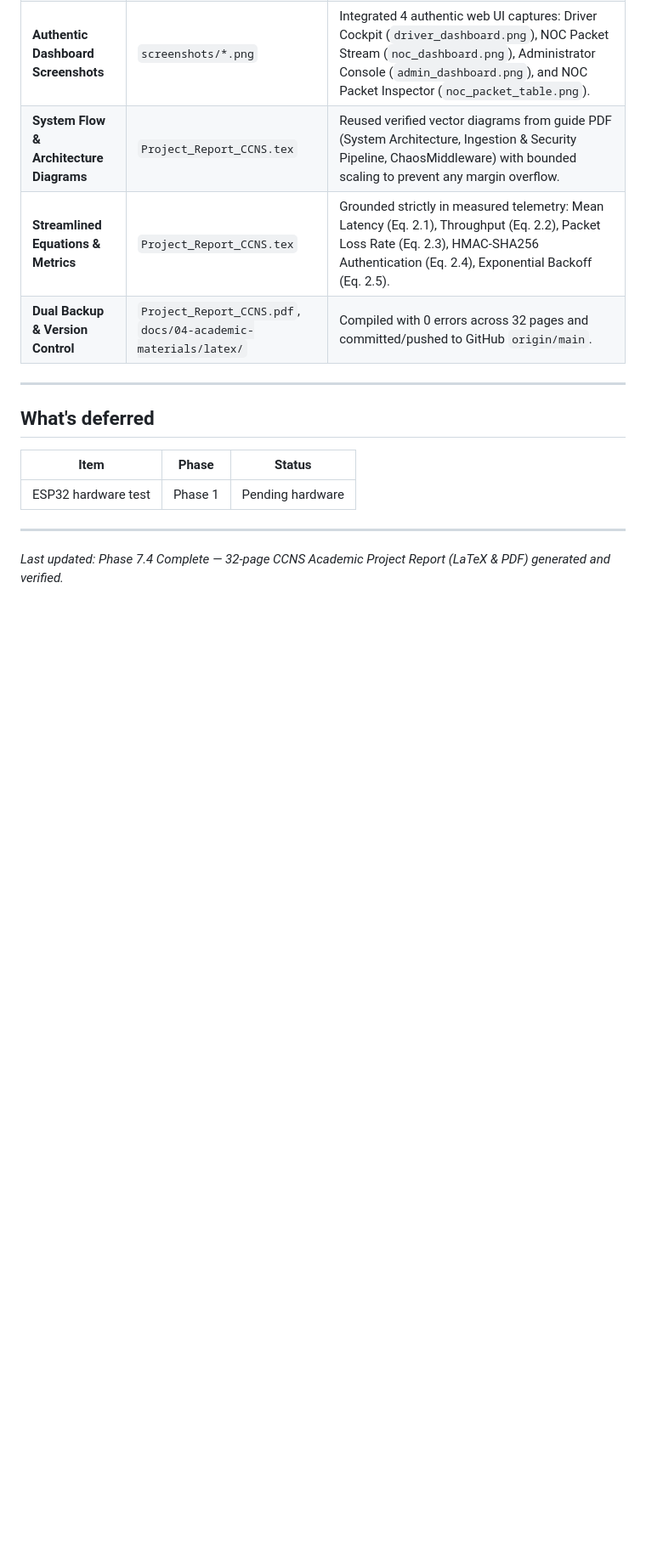
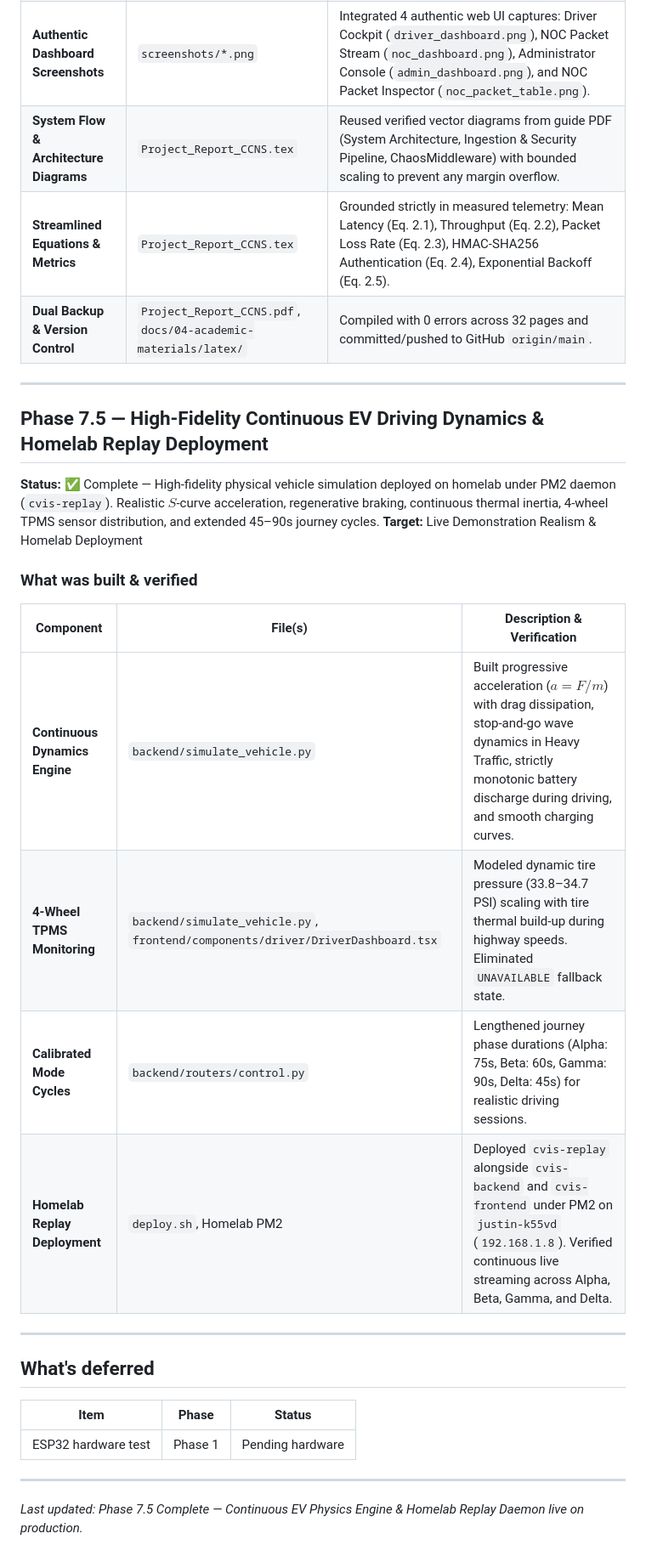
Before and after one commit to justinsaju21/CVIS, a Markdown page: PROGRESS.md, the part around the change. Shown at 85% size. Rendered like a GitHub page; blank space fills up the shorter version.

Commit message:
docs: record Phase 7.5 continuous EV dynamics and homelab deployment in PROGRESS.md

```diff
--- a/PROGRESS.md
+++ b/PROGRESS.md
@@ -274,6 +274,20 @@ python test_phase3.py
 
 ---
 
+## Phase 7.5 — High-Fidelity Continuous EV Driving Dynamics & Homelab Replay Deployment
+**Status:** ✅ Complete — High-fidelity physical vehicle simulation deployed on homelab under PM2 daemon (`cvis-replay`). Realistic $S$-curve acceleration, regenerative braking, continuous thermal inertia, 4-wheel TPMS sensor distribution, and extended 45–90s journey cycles.
+**Target:** Live Demonstration Realism & Homelab Deployment
+
+### What was built & verified
+| Component | File(s) | Description & Verification |
+|---|---|---|
+| **Continuous Dynamics Engine** | `backend/simulate_vehicle.py` | Built progressive acceleration ($a = F/m$) with drag dissipation, stop-and-go wave dynamics in Heavy Traffic, strictly monotonic battery discharge during driving, and smooth charging curves. |
+| **4-Wheel TPMS Monitoring** | `backend/simulate_vehicle.py`, `frontend/components/driver/DriverDashboard.tsx` | Modeled dynamic tire pressure (33.8–34.7 PSI) scaling with tire thermal build-up during highway speeds. Eliminated `UNAVAILABLE` fallback state. |
+| **Calibrated Mode Cycles** | `backend/routers/control.py` | Lengthened journey phase durations (Alpha: 75s, Beta: 60s, Gamma: 90s, Delta: 45s) for realistic driving sessions. |
+| **Homelab Replay Deployment** | `deploy.sh`, Homelab PM2 | Deployed `cvis-replay` alongside `cvis-backend` and `cvis-frontend` under PM2 on `justin-k55vd` (`192.168.1.8`). Verified continuous live streaming across Alpha, Beta, Gamma, and Delta. |
+
+---
+
 ## What's deferred
 
 | Item | Phase | Status |
@@ -282,4 +296,4 @@ python test_phase3.py
 
 ---
 
-*Last updated: Phase 7.4 Complete — 32-page CCNS Academic Project Report (LaTeX & PDF) generated and verified.*
+*Last updated: Phase 7.5 Complete — Continuous EV Physics Engine & Homelab Replay Daemon live on production.*
```
